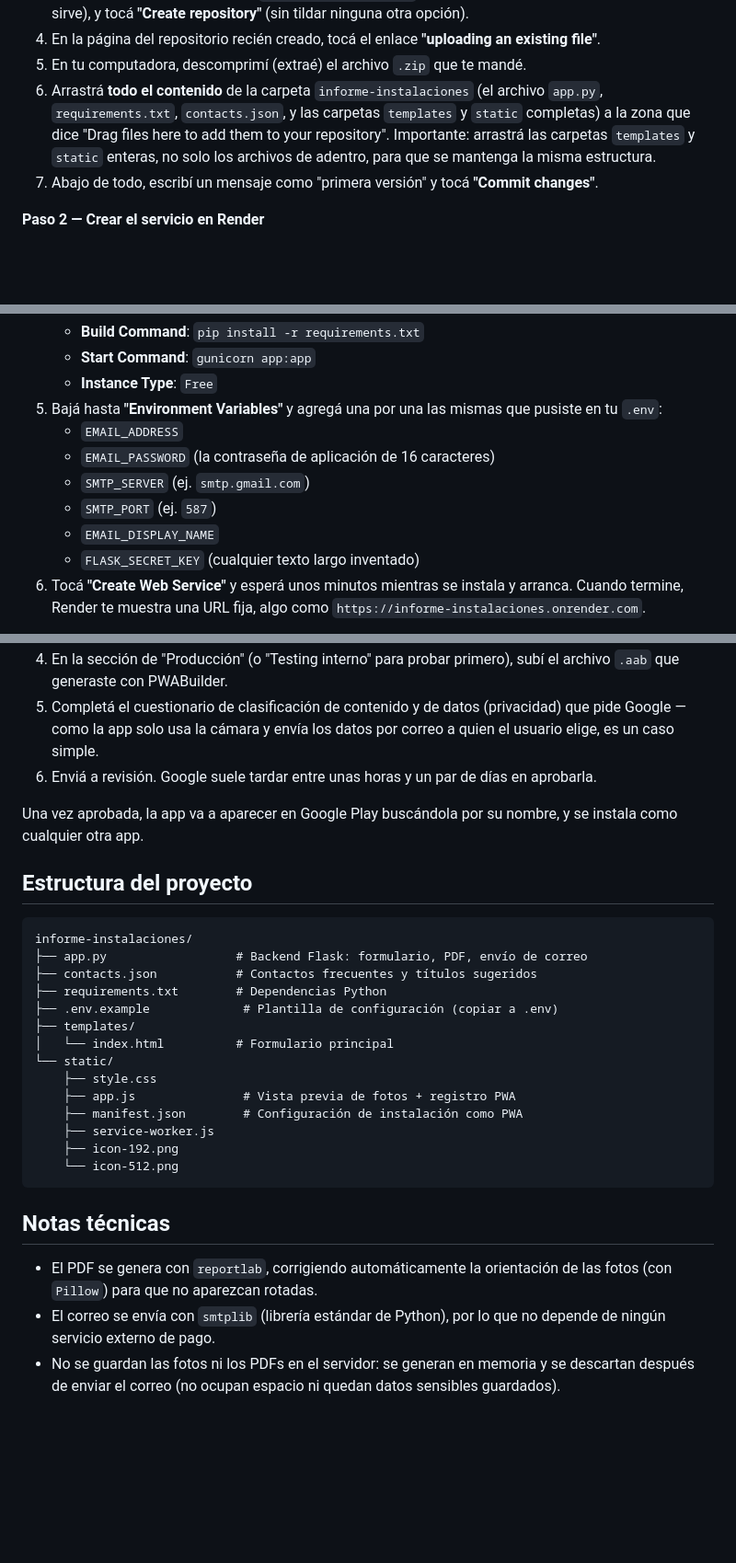
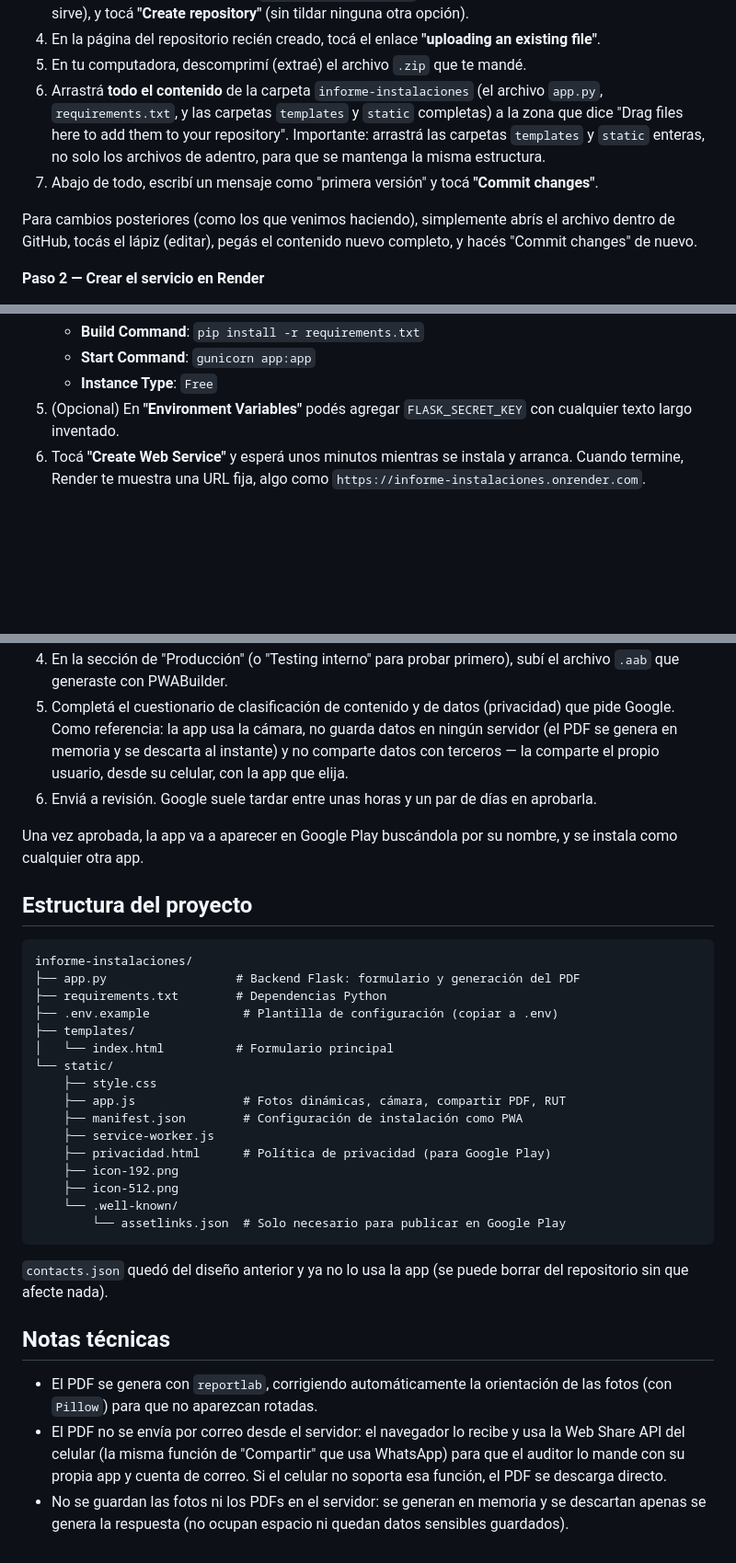
Before and after one commit to darrbe7-cloud/informe-instalaciones, a Markdown page: README.md, 3 parts joined by grey strips. Shown at 92% size. Rendered like a GitHub page; blank space fills up the shorter version.

````diff
--- a/README.md
+++ b/README.md
@@ -118,13 +90,17 @@ todo se hace desde el navegador.
    **"uploading an existing file"**.
 5. En tu computadora, descomprimí (extraé) el archivo `.zip` que te mandé.
 6. Arrastrá **todo el contenido** de la carpeta `informe-instalaciones`
-   (el archivo `app.py`, `requirements.txt`, `contacts.json`, y las carpetas
-   `templates` y `static` completas) a la zona que dice "Drag files here to
-   add them to your repository". Importante: arrastrá las carpetas
-   `templates` y `static` enteras, no solo los archivos de adentro, para que
-   se mantenga la misma estructura.
+   (el archivo `app.py`, `requirements.txt`, y las carpetas `templates` y
+   `static` completas) a la zona que dice "Drag files here to add them to
+   your repository". Importante: arrastrá las carpetas `templates` y
+   `static` enteras, no solo los archivos de adentro, para que se mantenga
+   la misma estructura.
 7. Abajo de todo, escribí un mensaje como "primera versión" y tocá
    **"Commit changes"**.
+
+Para cambios posteriores (como los que venimos haciendo), simplemente
+abrís el archivo dentro de GitHub, tocás el lápiz (editar), pegás el
+contenido nuevo completo, y hacés "Commit changes" de nuevo.
 
 **Paso 2 — Crear el servicio en Render**
 
@@ -139,14 +115,8 @@ todo se hace desde el navegador.
    - **Build Command**: `pip install -r requirements.txt`
    - **Start Command**: `gunicorn app:app`
    - **Instance Type**: `Free`
-5. Bajá hasta **"Environment Variables"** y agregá una por una las mismas
-   que pusiste en tu `.env`:
-   - `EMAIL_ADDRESS`
-   - `EMAIL_PASSWORD` (la contraseña de aplicación de 16 caracteres)
-   - `SMTP_SERVER` (ej. `smtp.gmail.com`)
-   - `SMTP_PORT` (ej. `587`)
-   - `EMAIL_DISPLAY_NAME`
-   - `FLASK_SECRET_KEY` (cualquier texto largo inventado)
+5. (Opcional) En **"Environment Variables"** podés agregar
+   `FLASK_SECRET_KEY` con cualquier texto largo inventado.
 6. Tocá **"Create Web Service"** y esperá unos minutos mientras se instala
    y arranca. Cuando termine, Render te muestra una URL fija, algo como
    `https://informe-instalaciones.onrender.com`.
@@ -252,8 +238,10 @@ navegador", como una app nativa de verdad:
 4. En la sección de "Producción" (o "Testing interno" para probar primero),
    subí el archivo `.aab` que generaste con PWABuilder.
 5. Completá el cuestionario de clasificación de contenido y de datos
-   (privacidad) que pide Google — como la app solo usa la cámara y envía
-   los datos por correo a quien el usuario elige, es un caso simple.
+   (privacidad) que pide Google. Como referencia: la app usa la cámara,
+   no guarda datos en ningún servidor (el PDF se genera en memoria y se
+   descarta al instante) y no comparte datos con terceros — la comparte
+   el propio usuario, desde su celular, con la app que elija.
 6. Enviá a revisión. Google suele tardar entre unas horas y un par de días
    en aprobarla.
 
@@ -264,27 +252,34 @@ nombre, y se instala como cualquier otra app.
 
 ```
 informe-instalaciones/
-├── app.py                  # Backend Flask: formulario, PDF, envío de correo
-├── contacts.json           # Contactos frecuentes y títulos sugeridos
+├── app.py                  # Backend Flask: formulario y generación del PDF
 ├── requirements.txt        # Dependencias Python
 ├── .env.example             # Plantilla de configuración (copiar a .env)
 ├── templates/
 │   └── index.html          # Formulario principal
 └── static/
     ├── style.css
-    ├── app.js               # Vista previa de fotos + registro PWA
+    ├── app.js               # Fotos dinámicas, cámara, compartir PDF, RUT
     ├── manifest.json        # Configuración de instalación como PWA
     ├── service-worker.js
+    ├── privacidad.html      # Política de privacidad (para Google Play)
     ├── icon-192.png
-    └── icon-512.png
+    ├── icon-512.png
+    └── .well-known/
+        └── assetlinks.json  # Solo necesario para publicar en Google Play
 ```
+
+`contacts.json` quedó del diseño anterior y ya no lo usa la app (se puede
+borrar del repositorio sin que afecte nada).
 
 ## Notas técnicas
 
 - El PDF se genera con `reportlab`, corrigiendo automáticamente la
   orientación de las fotos (con `Pillow`) para que no aparezcan rotadas.
-- El correo se envía con `smtplib` (librería estándar de Python), por lo que
-  no depende de ningún servicio externo de pago.
+- El PDF no se envía por correo desde el servidor: el navegador lo recibe
+  y usa la Web Share API del celular (la misma función de "Compartir" que
+  usa WhatsApp) para que el auditor lo mande con su propia app y cuenta de
+  correo. Si el celular no soporta esa función, el PDF se descarga directo.
 - No se guardan las fotos ni los PDFs en el servidor: se generan en memoria
-  y se descartan después de enviar el correo (no ocupan espacio ni quedan
+  y se descartan apenas se genera la respuesta (no ocupan espacio ni quedan
   datos sensibles guardados).
````
Also changed, not shown: other parts of README.md (+85 -97 lines).
